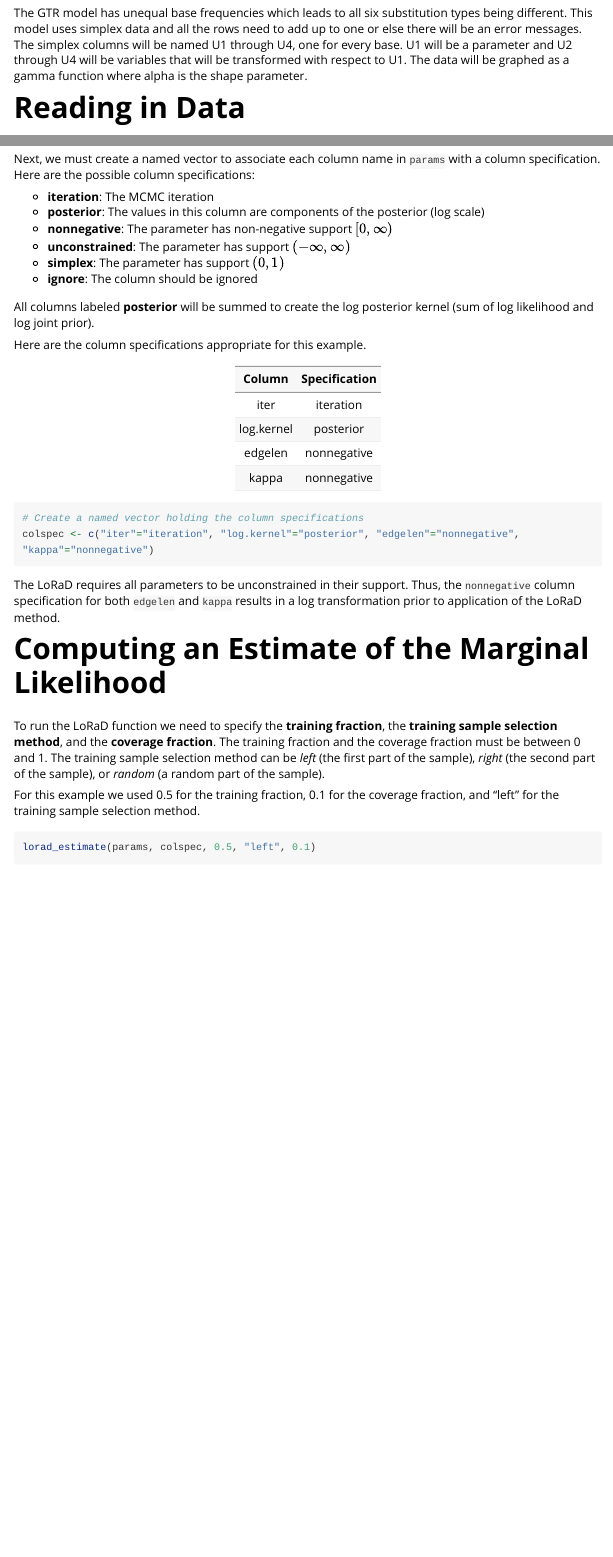
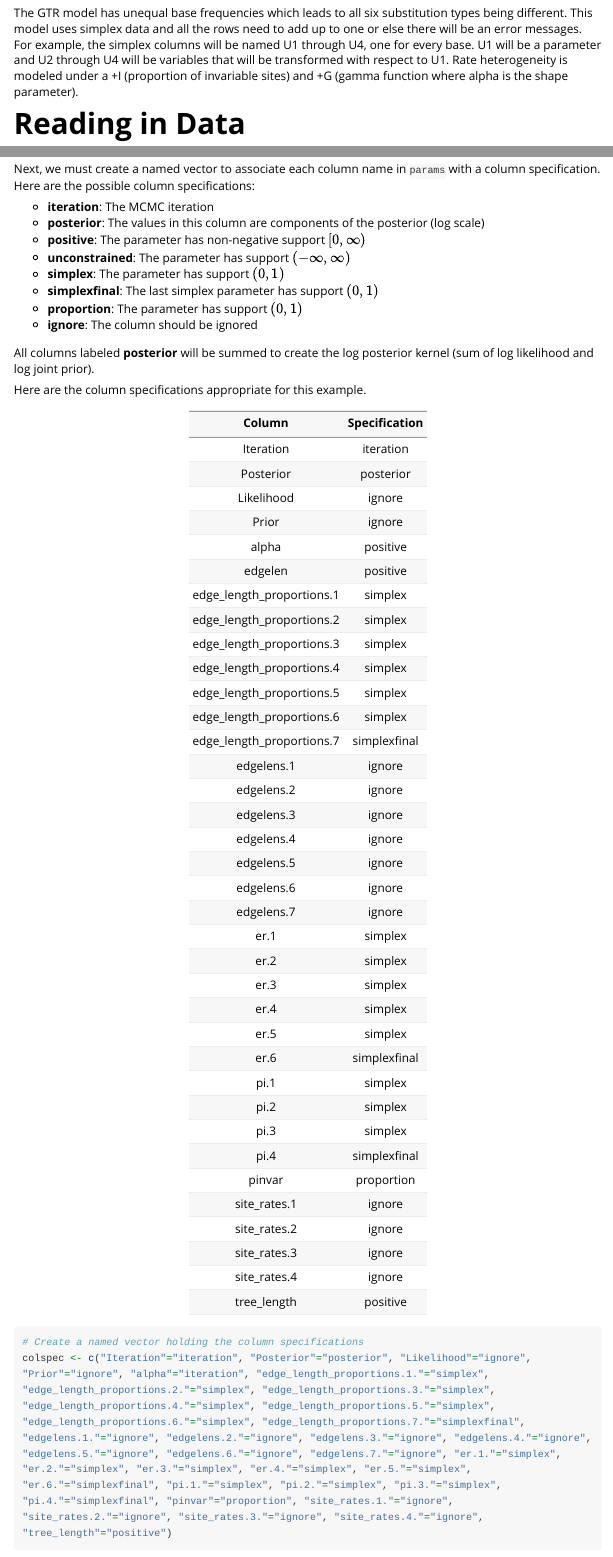
Before and after one commit to amilkey1/LoRaD, an R Markdown document (LoRaD/GTR vignette/LoRaD_GTRIG_Vingette.Rmd): the page in a window 1100 px wide, from 310 px down, and a second part further down, joined at a grey line. Rendered offline with R 4.5, knitr and Pandoc, with nearby package versions; some code elsewhere in the file could not run offline; a font, style sheet, LaTeX package, included part or bibliography that could not be used is replaced or left out; long lines of code are wrapped.

Commit message:
Worked on GTR

````diff
--- a/LoRaD/GTR vignette/LoRaD_GTRIG_Vingette.Rmd
+++ b/LoRaD/GTR vignette/LoRaD_GTRIG_Vingette.Rmd
@@ -23,7 +23,7 @@ The data was run through the GTR model. This model has X parameters which includ
 
 # Model
 
-The GTR model has unequal base frequencies which leads to all six substitution types being different. This model uses simplex data and all the rows need to add up to one or else there will be an error messages. The simplex columns will be named U1 through U4, one for every base. U1 will be a parameter and U2 through U4 will be variables that will be transformed with respect to U1. The data will be graphed as a gamma function where alpha is the shape parameter.
+The GTR model has unequal base frequencies which leads to all six substitution types being different. This model uses simplex data and all the rows need to add up to one or else there will be an error messages. For example, the simplex columns will be named U1 through U4, one for every base. U1 will be a parameter and U2 through U4 will be variables that will be transformed with respect to U1. Rate heterogeneity is modeled under a +I (proportion of invariable sites) and +G (gamma function where alpha is the shape parameter).
 
 # Reading in Data
 
@@ -51,9 +51,11 @@ Next, we must create a named vector to associate each column name in `params` wi
 
 * **iteration**: The MCMC iteration
 * **posterior**: The values in this column are components of the posterior (log scale)
-* **nonnegative**: The parameter has non-negative support $[0,\infty)$
+* **positive**: The parameter has non-negative support $[0,\infty)$
 * **unconstrained**: The parameter has support $(-\infty,\infty)$
 * **simplex**: The parameter has support $(0,1)$
+* **simplexfinal**: The last simplex parameter has support $(0,1)$
+* **proportion**: The parameter has support $(0,1)$
 * **ignore**: The column should be ignored
 
 All columns labeled **posterior** will be summed to create the log posterior kernel (sum of log likelihood and log joint prior).
@@ -62,17 +64,47 @@ Here are the column specifications appropriate for this example.
 
 | Column     | Specification |
 | :--------: | :-----------: |
-| iter       |  iteration    |
-| log.kernel |  posterior    |
-| edgelen    | nonnegative   |
-| kappa      | nonnegative   |
+| Iteration  |  iteration    |
+| Posterior  |  posterior    |
+| Likelihood |  ignore       |
+| Prior      |  ignore       |
+| alpha      | positive   |
+| edgelen    | positive   |
+| edge_length_proportions.1 | simplex |
+| edge_length_proportions.2 | simplex |
+| edge_length_proportions.3 | simplex |
+| edge_length_proportions.4 | simplex |
+| edge_length_proportions.5 | simplex |
+| edge_length_proportions.6 | simplex |
+| edge_length_proportions.7 | simplexfinal |
+| edgelens.1 | ignore |
+| edgelens.2 | ignore |
+| edgelens.3 | ignore |
+| edgelens.4 | ignore |
+| edgelens.5 | ignore |
+| edgelens.6 | ignore |
+| edgelens.7 | ignore |
+| er.1 | simplex |
+| er.2 | simplex |
+| er.3 | simplex |
+| er.4 | simplex |
+| er.5 | simplex |
+| er.6 | simplexfinal |
+|pi.1 | simplex |
+|pi.2 | simplex |
+|pi.3 | simplex |
+|pi.4 | simplexfinal |
+| pinvar | proportion |
+| site_rates.1 | ignore |
+| site_rates.2 | ignore |
+| site_rates.3 | ignore |
+| site_rates.4 | ignore |
+| tree_length | positive |
 
 ```{r}
 # Create a named vector holding the column specifications
-colspec <- c("iter"="iteration", "log.kernel"="posterior", "edgelen"="nonnegative", "kappa"="nonnegative")
+colspec <- c("Iteration"="iteration", "Posterior"="posterior", "Likelihood"="ignore", "Prior"="ignore", "alpha"="iteration", "edge_length_proportions.1."="simplex", "edge_length_proportions.2."="simplex", "edge_length_proportions.3."="simplex", "edge_length_proportions.4."="simplex", "edge_length_proportions.5."="simplex", "edge_length_proportions.6."="simplex", "edge_length_proportions.7."="simplexfinal", "edgelens.1."="ignore", "edgelens.2."="ignore", "edgelens.3."="ignore", "edgelens.4."="ignore", "edgelens.5."="ignore", "edgelens.6."="ignore", "edgelens.7."="ignore", "er.1."="simplex", "er.2."="simplex", "er.3."="simplex", "er.4."="simplex", "er.5."="simplex", "er.6."="simplexfinal", "pi.1."="simplex", "pi.2."="simplex", "pi.3."="simplex", "pi.4."="simplexfinal", "pinvar"="proportion", "site_rates.1."="ignore", "site_rates.2."="ignore", "site_rates.3."="ignore", "site_rates.4."="ignore", "tree_length"="positive")
 ```
-
-The LoRaD requires all parameters to be unconstrained in their support. Thus, the `nonnegative` column specification for both `edgelen` and `kappa` results in a log transformation prior to application of the LoRaD method.
 
 # Computing an Estimate of the Marginal Likelihood
 
````
Also changed, not shown: LoRaD/GTR vignette/LoRaD_GTRIG_Vingette.Rmd (6 more changed lines).
